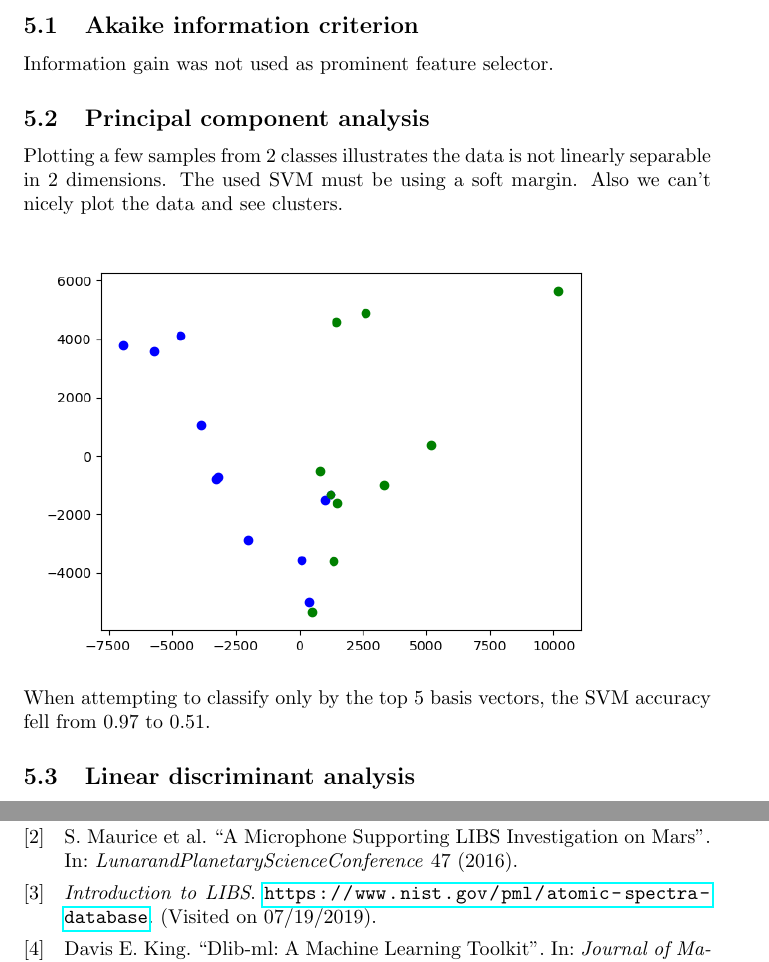
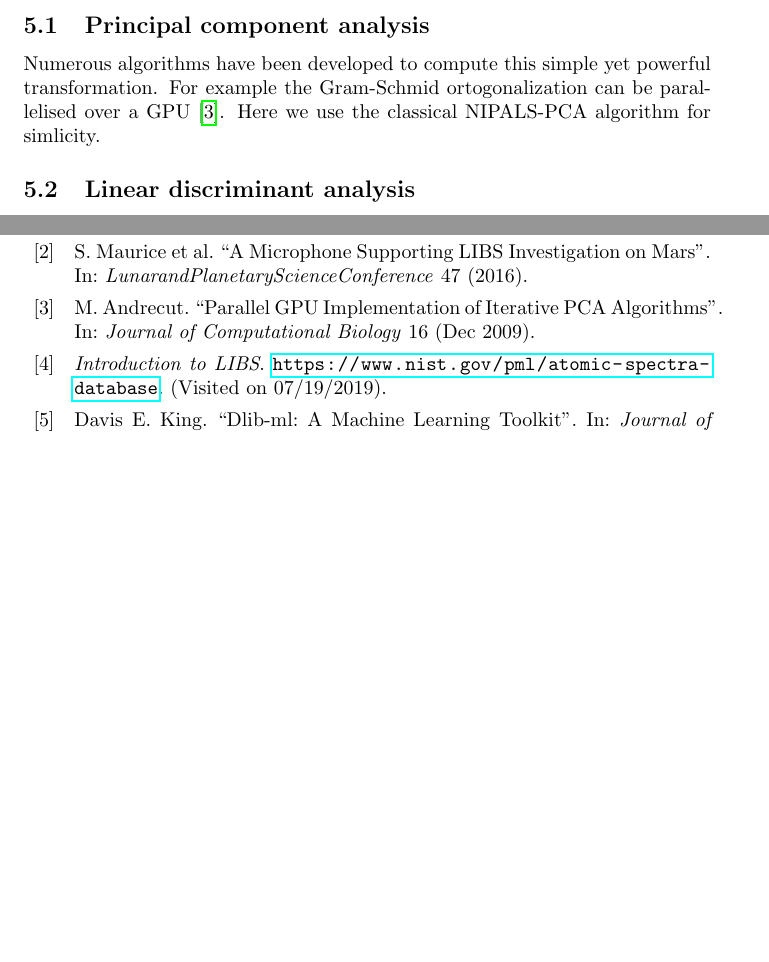
Before and after one commit to MiroslavVitkov/rocks, a LaTeX paper (doc/report.tex): two parts of pages 4 and 9 of 10 before the commit and two parts of pages 4 and 9 of 9 after it, joined at a grey line, cut at the place of the change, the shorter picture padded with empty space. Compiled offline with pdfLaTeX.

Commit message:
[doc] Removed the rediculous PCA into 2 dims claiming spectra are not linearly separable.

```diff
--- a/doc/report.tex
+++ b/doc/report.tex
@@ -122,18 +122,10 @@ On the other hand, feature selection techniques should point to prominent spectr
 Those could be valuable to domain experts.
 
 
-\subsection{Akaike information criterion}
-Information gain was not used as prominent feature selector.
-
-
 \subsection{Principal component analysis}
-Plotting a few samples from 2 classes illustrates the data is not linearly separable in 2 dimensions.
-The used SVM must be using a soft margin.
-Also we can't nicely plot the data and see clusters.
-\\
-\includegraphics[width=0.9\textwidth]{img/pca}
-\\
-When attempting to classify only by the top 5 basis vectors, the SVM accuracy fell from 0.97 to 0.51.
+Numerous algorithms have been developed to compute this simple yet powerful transformation.
+For example the Gram-Schmid ortogonalization can be parallelised over a GPU \cite{andrecut}.
+Here we use the classical NIPALS-PCA algorithm for simlicity.
 
 
 \subsection{Linear discriminant analysis}
```
Also changed, not shown: doc/report.bib (+10 -0 lines).
